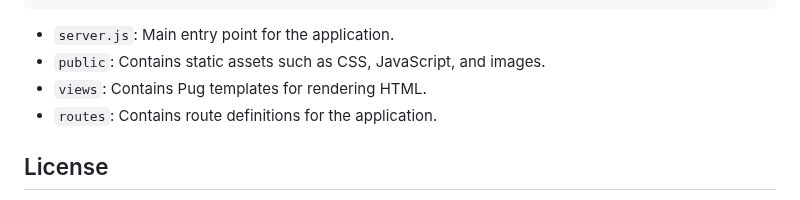
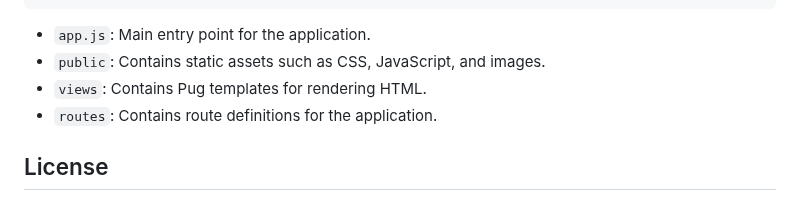
Before and after one commit to frksarkar/twitter-clone, a Markdown page: README.md, the part around the change. GitHub-like rendering.

```diff
--- a/README.md
+++ b/README.md
@@ -103,7 +103,7 @@
 └── app_structure.text
 </code></pre>
     <ul>
-        <li><code>server.js</code>: Main entry point for the application.</li>
+        <li><code>app.js</code>: Main entry point for the application.</li>
         <li><code>public</code>: Contains static assets such as CSS, JavaScript, and images.</li>
         <li><code>views</code>: Contains Pug templates for rendering HTML.</li>
         <li><code>routes</code>: Contains route definitions for the application.</li>
```
